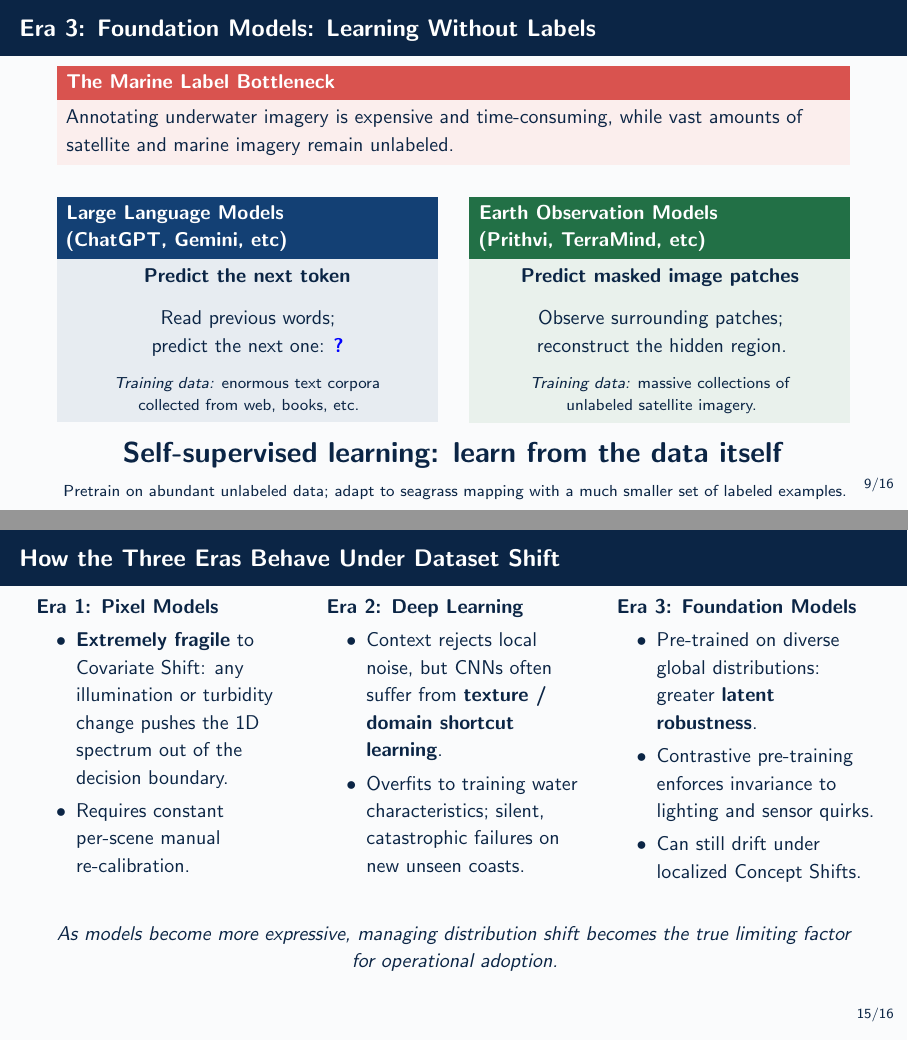
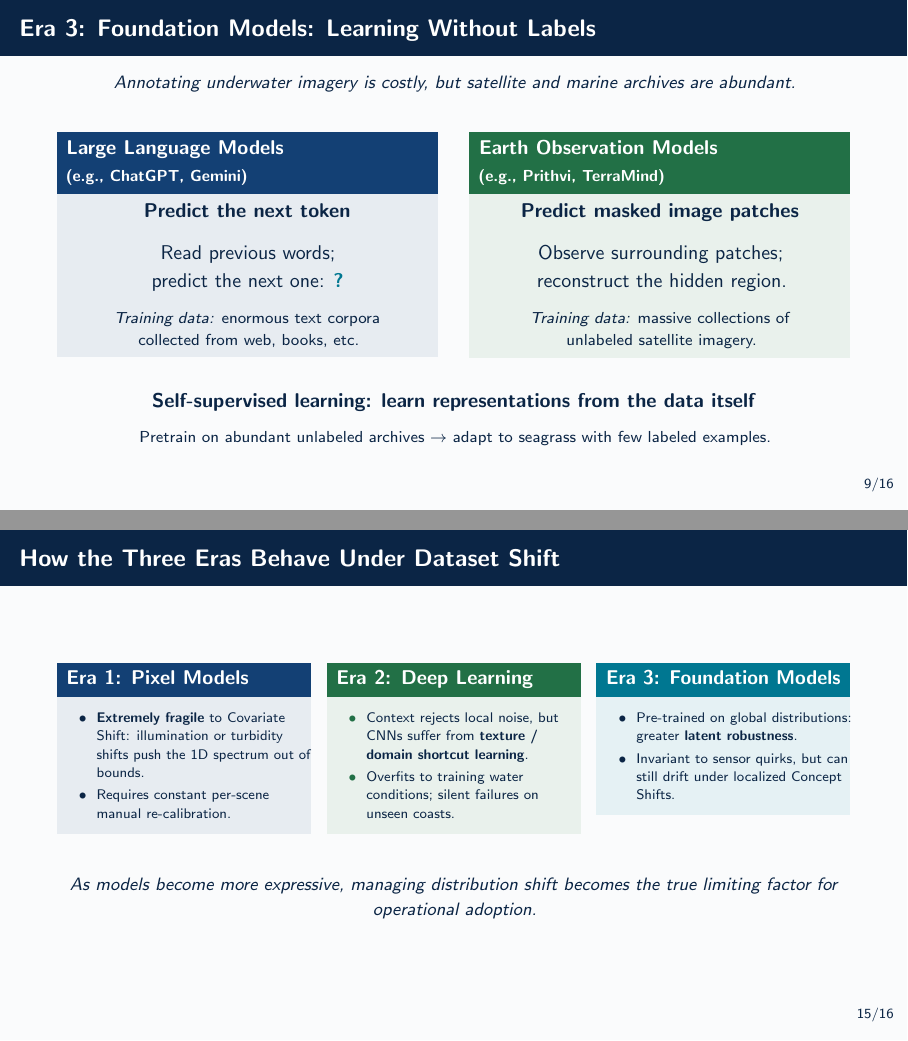
Before and after one commit to pglez82/seagrass_ia_presentation, LaTeX slides (presentation.tex): pages 9 and 15 of 17, joined at a grey line. Compiled offline with pdfLaTeX.

Commit message:
Enhance presentation: fix overfull vboxes, improve layouts, add QR code, and track presentation.pdf

```diff
--- a/presentation.tex
+++ b/presentation.tex
@@ -9,6 +9,7 @@
 \usepackage{amsmath,amssymb}
 \usepackage{microtype}
 \usepackage{graphicx}
+\usepackage{qrcode}
 \usepackage{tikz}
 \usetikzlibrary{arrows.meta, positioning, shapes.geometric, shapes.arrows, backgrounds, fit, calc, shadows}
 
@@ -45,6 +46,15 @@
 \setlength{\metropolis@blockadjust}{0.3ex}
 \makeatother
 
+% Teal block environment to match Era 3
+\newenvironment{tealblock}[1]{%
+  \setbeamercolor{block title}{fg=white, bg=OceanTeal}%
+  \setbeamercolor{block body}{fg=OceanDark, bg=OceanTeal!10}%
+  \begin{block}{#1}%
+}{%
+  \end{block}%
+}
+
 % Bottom citations / references for slides anchored to the absolute bottom
 \newcommand{\slidecite}[1]{%
   \begin{tikzpicture}[remember picture, overlay]
@@ -64,8 +74,7 @@
 \subtitle{From Classical Pixels to Foundation Models --- and the Challenge of Dataset Shift}
 \author{\textbf{Pablo González}$^{1}$ \and \textbf{Fernando García-González}$^{2}$}
 \institute{
-  $^{1}$Artificial Intelligence Center (AIC), Universidad de Oviedo\\
-  $^{2}$Instituto Español de Oceanografía (IEO-CSIC)
+  $^{1}$Artificial Intelligence Center (AIC), Universidad de Oviedo \quad $^{2}$IEO-CSIC
 }
 \date{CartoGrass Workshop --- 2026}
 
@@ -357,21 +367,21 @@
 
 
 \begin{frame}{Era 3: Foundation Models: Learning Without Labels}
-\vspace{0.1cm}
-\begin{alertblock}{The Marine Label Bottleneck}
-  Annotating underwater imagery is expensive and time-consuming,
-  while vast amounts of satellite and marine imagery remain unlabeled.
-\end{alertblock}
+  \vspace{-0.15cm}
+  \begin{center}
+    \small \textit{Annotating underwater imagery is costly, but satellite and marine archives are abundant.}
+  \end{center}
+  \vspace{0.05cm}
 
   \begin{columns}[T,onlytextwidth]
     \begin{column}{0.48\textwidth}
-    \begin{block}{Large Language Models\\(ChatGPT, Gemini, etc)}
+      \begin{block}{Large Language Models\\{\footnotesize(e.g., ChatGPT, Gemini)}}
         \centering
         \textbf{Predict the next token}
 
         \vspace{0.08cm}
         Read previous words;\\
-      predict the next one: \textcolor{blue}{\textbf{?}}
+        predict the next one: \textcolor{OceanTeal}{\textbf{?}}
 
         \vspace{0.08cm}
         \footnotesize
@@ -381,7 +391,7 @@
     \end{column}
 
     \begin{column}{0.48\textwidth}
-    \begin{exampleblock}{Earth Observation Models\\(Prithvi, TerraMind, etc)}
+      \begin{exampleblock}{Earth Observation Models\\{\footnotesize(e.g., Prithvi, TerraMind)}}
         \centering
         \textbf{Predict masked image patches}
 
@@ -397,15 +407,12 @@
     \end{column}
   \end{columns}
 
-\vspace{0.1cm}
-{\centering
-  \Large
-  \textbf{Self-supervised learning: learn from the data itself}\par
-  \vspace{0.05cm}
-  \footnotesize
-  Pretrain on abundant unlabeled data; adapt to seagrass mapping
-  with a much smaller set of labeled examples.\par
-}
+  \vspace{0.2cm}
+  \begin{center}
+    {\normalsize \textbf{\color{OceanDark}Self-supervised learning: learn representations from the data itself}}\par
+    \vspace{1.5pt}
+    {\footnotesize Pretrain on abundant unlabeled archives $\rightarrow$ adapt to seagrass with few labeled examples.\par}
+  \end{center}
 
 \end{frame}
 
@@ -629,33 +637,38 @@
 % SLIDE 17: Shift Vulnerability Across the Three Eras
 % ======================================================================
 \begin{frame}{How the Three Eras Behave Under Dataset Shift}
-  \begin{columns}[T]
+  \begin{columns}[T,onlytextwidth]
     \begin{column}{0.32\textwidth}
-      \textbf{Era 1: Pixel Models}
-      \begin{itemize}
-        \item \textbf{Extremely fragile} to Covariate Shift: any illumination or turbidity change pushes the 1D spectrum out of the decision boundary.
+      \begin{block}{Era 1: Pixel Models}
+        \scriptsize
+        \begin{itemize}\setlength{\itemsep}{2pt}
+          \item \textbf{Extremely fragile} to Covariate Shift: illumination or turbidity shifts push the 1D spectrum out of bounds.
           \item Requires constant per-scene manual re-calibration.
         \end{itemize}
+      \end{block}
     \end{column}
     \begin{column}{0.32\textwidth}
-      \textbf{Era 2: Deep Learning}
-      \begin{itemize}
-        \item Context rejects local noise, but CNNs often suffer from \textbf{texture / domain shortcut learning}.
-        \item Overfits to training water characteristics; silent, catastrophic failures on new unseen coasts.
+      \begin{exampleblock}{Era 2: Deep Learning}
+        \scriptsize
+        \begin{itemize}\setlength{\itemsep}{2pt}
+          \item Context rejects local noise, but CNNs suffer from \textbf{texture / domain shortcut learning}.
+          \item Overfits to training water conditions; silent failures on unseen coasts.
         \end{itemize}
+      \end{exampleblock}
     \end{column}
     \begin{column}{0.32\textwidth}
-      \textbf{Era 3: Foundation Models}
-      \begin{itemize}
-        \item Pre-trained on diverse global distributions: greater \textbf{latent robustness}.
-        \item Contrastive pre-training enforces invariance to lighting and sensor quirks.
-        \item Can still drift under localized Concept Shifts.
+      \begin{tealblock}{Era 3: Foundation Models}
+        \scriptsize
+        \begin{itemize}\setlength{\itemsep}{2pt}
+          \item Pre-trained on global distributions: greater \textbf{latent robustness}.
+          \item Invariant to sensor quirks, but can still drift under localized Concept Shifts.
         \end{itemize}
+      \end{tealblock}
     \end{column}
   \end{columns}
-  \vspace{0.3cm}
+  \vspace{0.25cm}
   \begin{center}
-    \textit{As models become more expressive, managing distribution shift becomes the true limiting factor for operational adoption.}
+    \small \textit{As models become more expressive, managing distribution shift becomes the true limiting factor for operational adoption.}
   \end{center}
 \end{frame}
 
```
Also changed, not shown: presentation.tex (72 more changed lines), 2 other files. Lines whose indentation alone changed are shown as unchanged.
